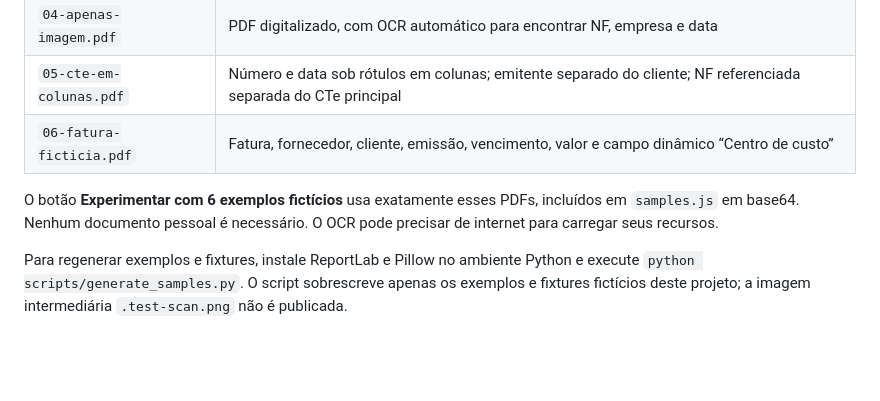
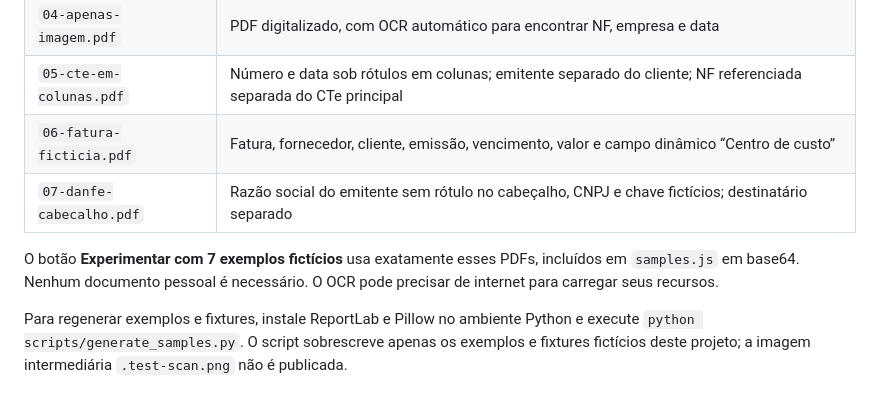
Before and after one commit to neto-trindade/renomeador-pdf, a Markdown page: examples/README.md, the part around the change. Drawn GitHub-style; blank space fills up the shorter version.

```diff
--- a/examples/README.md
+++ b/examples/README.md
@@ -10,7 +10,8 @@ Todos os nomes, números e dados são inventados. Estes documentos **não têm v
 | `04-apenas-imagem.pdf`   | PDF digitalizado, com OCR automático para encontrar NF, empresa e data                                        |
 | `05-cte-em-colunas.pdf`  | Número e data sob rótulos em colunas; emitente separado do cliente; NF referenciada separada do CTe principal |
 | `06-fatura-ficticia.pdf` | Fatura, fornecedor, cliente, emissão, vencimento, valor e campo dinâmico “Centro de custo”                    |
+| `07-danfe-cabecalho.pdf` | Razão social do emitente sem rótulo no cabeçalho, CNPJ e chave fictícios; destinatário separado              |
 
-O botão **Experimentar com 6 exemplos fictícios** usa exatamente esses PDFs, incluídos em `samples.js` em base64. Nenhum documento pessoal é necessário. O OCR pode precisar de internet para carregar seus recursos.
+O botão **Experimentar com 7 exemplos fictícios** usa exatamente esses PDFs, incluídos em `samples.js` em base64. Nenhum documento pessoal é necessário. O OCR pode precisar de internet para carregar seus recursos.
 
 Para regenerar exemplos e fixtures, instale ReportLab e Pillow no ambiente Python e execute `python scripts/generate_samples.py`. O script sobrescreve apenas os exemplos e fixtures fictícios deste projeto; a imagem intermediária `.test-scan.png` não é publicada.
```
Also changed, not shown: README.md (+5 -3 lines), docs/VALIDACAO.md (+31 -7 lines), docs/interface.jpg, 10 other files.
